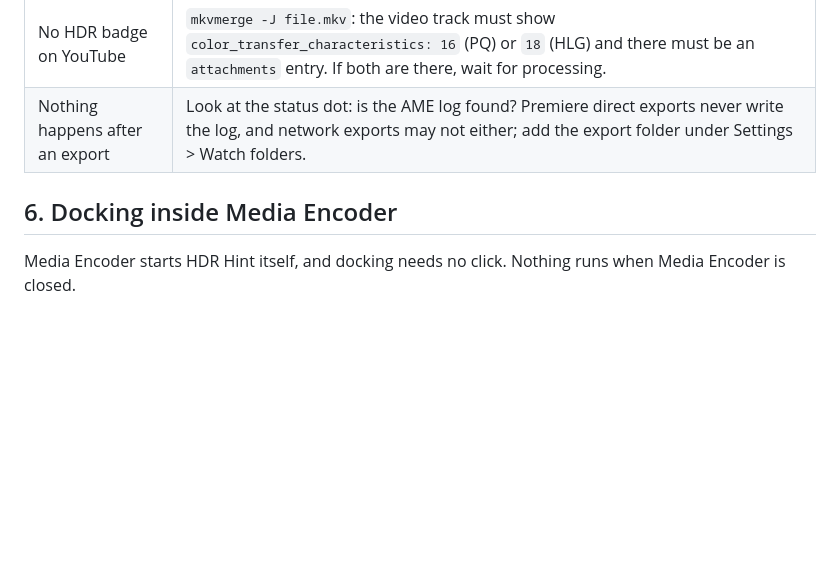
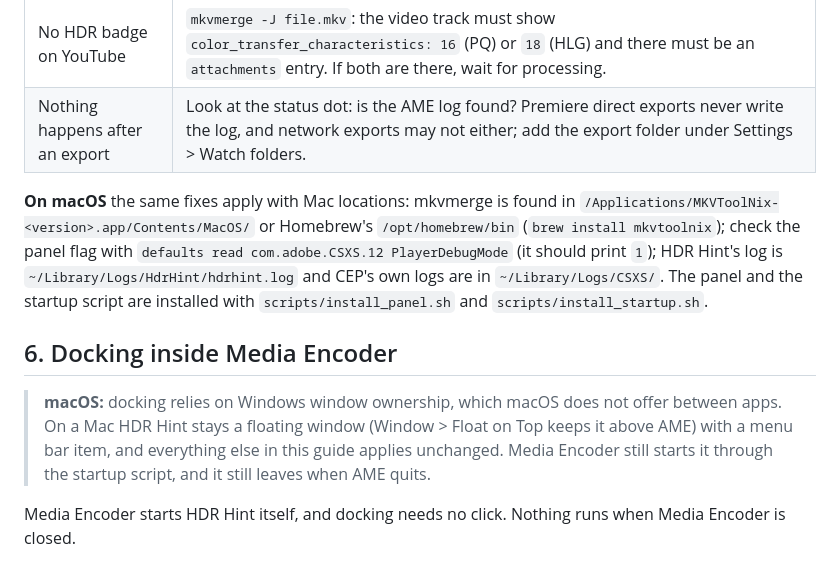
Before and after one commit to Kemerd/hdr_hint_adobe_media_encoder, a Markdown page: docs/GUIDE.md, the part around the change. GitHub-like rendering; blank space fills up the shorter version.

```diff
--- a/docs/GUIDE.md
+++ b/docs/GUIDE.md
@@ -116,7 +116,11 @@ The light-level and mastering values are conventional declared values, not measu
 | No HDR badge on YouTube | `mkvmerge -J file.mkv`: the video track must show `color_transfer_characteristics: 16` (PQ) or `18` (HLG) and there must be an `attachments` entry. If both are there, wait for processing. |
 | Nothing happens after an export | Look at the status dot: is the AME log found? Premiere direct exports never write the log, and network exports may not either; add the export folder under Settings > Watch folders. |
 
+**On macOS** the same fixes apply with Mac locations: mkvmerge is found in `/Applications/MKVToolNix-<version>.app/Contents/MacOS/` or Homebrew's `/opt/homebrew/bin` (`brew install mkvtoolnix`); check the panel flag with `defaults read com.adobe.CSXS.12 PlayerDebugMode` (it should print `1`); HDR Hint's log is `~/Library/Logs/HdrHint/hdrhint.log` and CEP's own logs are in `~/Library/Logs/CSXS/`. The panel and the startup script are installed with `scripts/install_panel.sh` and `scripts/install_startup.sh`.
+
 ## 6. Docking inside Media Encoder
+
+> **macOS:** docking relies on Windows window ownership, which macOS does not offer between apps. On a Mac HDR Hint stays a floating window (Window > Float on Top keeps it above AME) with a menu bar item, and everything else in this guide applies unchanged. Media Encoder still starts it through the startup script, and it still leaves when AME quits.
 
 Media Encoder starts HDR Hint itself, and docking needs no click. Nothing runs when Media Encoder is closed.
 
```
Also changed, not shown: README.md (+9 -1 lines), docs/ARCHITECTURE.md (+38 -0 lines), docs/img/mac-queue-dark.png (added), docs/img/mac-settings-light.png (added), 1 other file.
